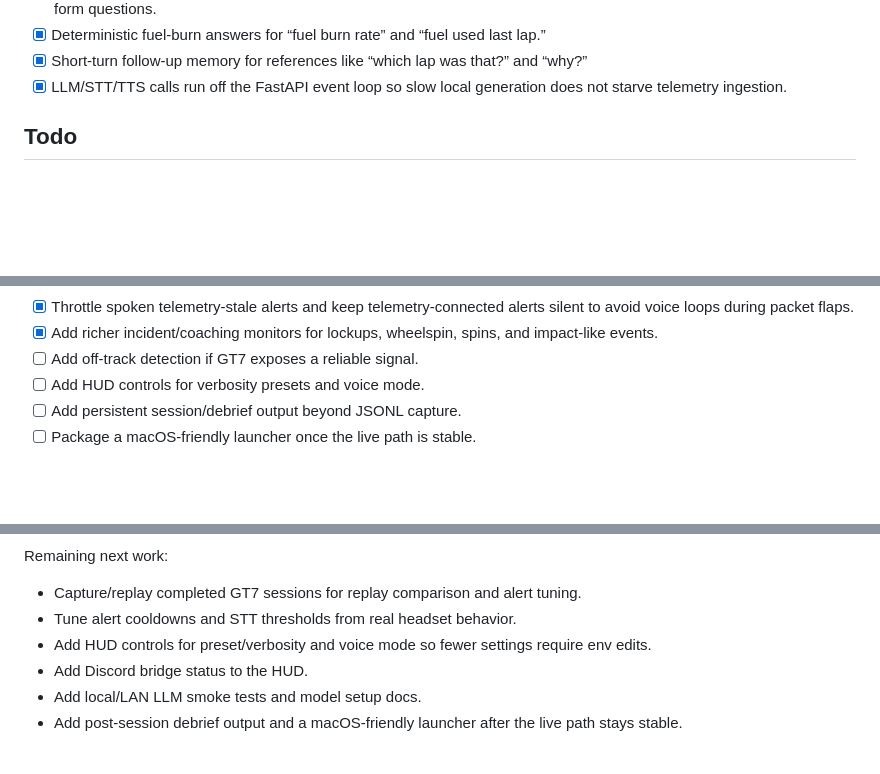
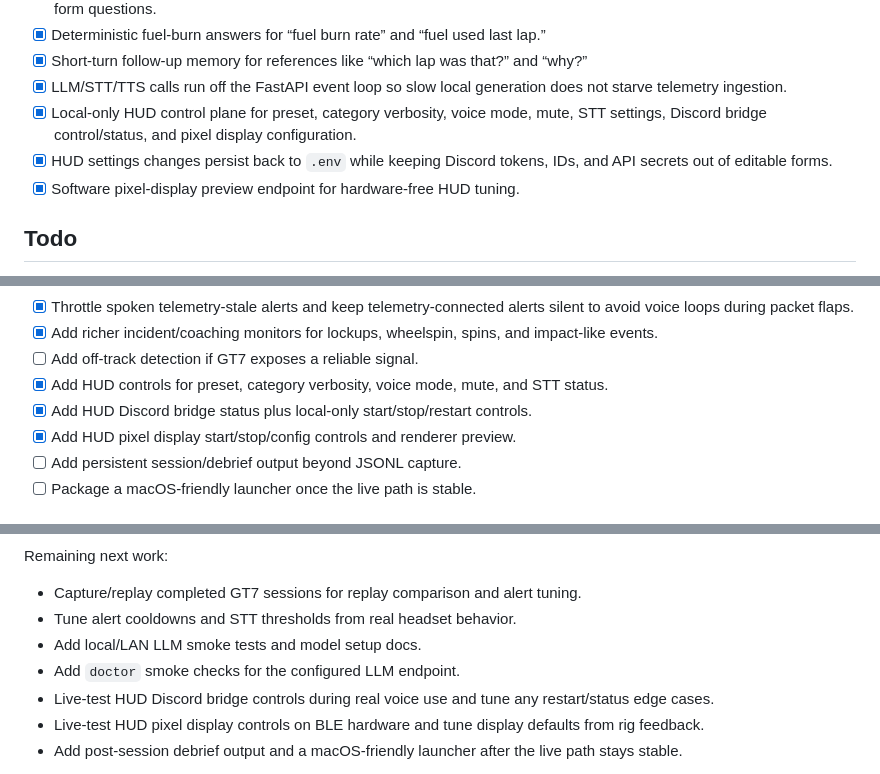
Before and after one commit to neW1-/GT7Eng, a Markdown page: README.md, 3 parts joined by grey strips. GitHub-like rendering; blank space fills up the shorter version.

Commit message:
Document HUD control plane and bridge heartbeat

```diff
--- a/README.md
+++ b/README.md
@@ -31,6 +31,9 @@ Local Gran Turismo 7 race engineer for macOS. It auto-discovers the PS5 via `gt-
 - [x] Deterministic fuel-burn answers for “fuel burn rate” and “fuel used last lap.”
 - [x] Short-turn follow-up memory for references like “which lap was that?” and “why?”
 - [x] LLM/STT/TTS calls run off the FastAPI event loop so slow local generation does not starve telemetry ingestion.
+- [x] Local-only HUD control plane for preset, category verbosity, voice mode, mute, STT settings, Discord bridge control/status, and pixel display configuration.
+- [x] HUD settings changes persist back to `.env` while keeping Discord tokens, IDs, and API secrets out of editable forms.
+- [x] Software pixel-display preview endpoint for hardware-free HUD tuning.
 
 ## Todo
 
@@ -60,7 +63,9 @@ Local Gran Turismo 7 race engineer for macOS. It auto-discovers the PS5 via `gt-
 - [x] Throttle spoken telemetry-stale alerts and keep telemetry-connected alerts silent to avoid voice loops during packet flaps.
 - [x] Add richer incident/coaching monitors for lockups, wheelspin, spins, and impact-like events.
 - [ ] Add off-track detection if GT7 exposes a reliable signal.
-- [ ] Add HUD controls for verbosity presets and voice mode.
+- [x] Add HUD controls for preset, category verbosity, voice mode, mute, and STT status.
+- [x] Add HUD Discord bridge status plus local-only start/stop/restart controls.
+- [x] Add HUD pixel display start/stop/config controls and renderer preview.
 - [ ] Add persistent session/debrief output beyond JSONL capture.
 - [ ] Package a macOS-friendly launcher once the live path is stable.
 
@@ -367,9 +380,10 @@ Remaining next work:
 
 - Capture/replay completed GT7 sessions for replay comparison and alert tuning.
 - Tune alert cooldowns and STT thresholds from real headset behavior.
-- Add HUD controls for preset/verbosity and voice mode so fewer settings require env edits.
-- Add Discord bridge status to the HUD.
 - Add local/LAN LLM smoke tests and model setup docs.
+- Add `doctor` smoke checks for the configured LLM endpoint.
+- Live-test HUD Discord bridge controls during real voice use and tune any restart/status edge cases.
+- Live-test HUD pixel display controls on BLE hardware and tune display defaults from rig feedback.
 - Add post-session debrief output and a macOS-friendly launcher after the live path stays stable.
 
 For PS5 headset use, join or transfer the Discord voice call to the PS5 and keep using the headset you already race with. The bot should sit in the same private voice channel. If you use Discord on the Mac instead, confirm the Mac microphone is receiving your voice.
```
Also changed, not shown: other parts of README.md (+8 -0 lines), bridge/discord/README.md (+20 -2 lines), plan.md (+19 -5 lines).
